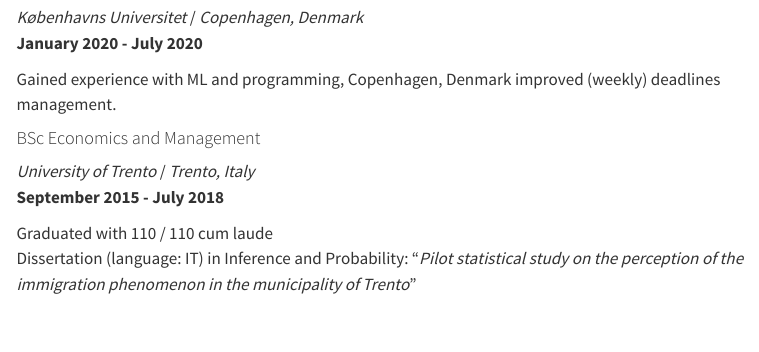
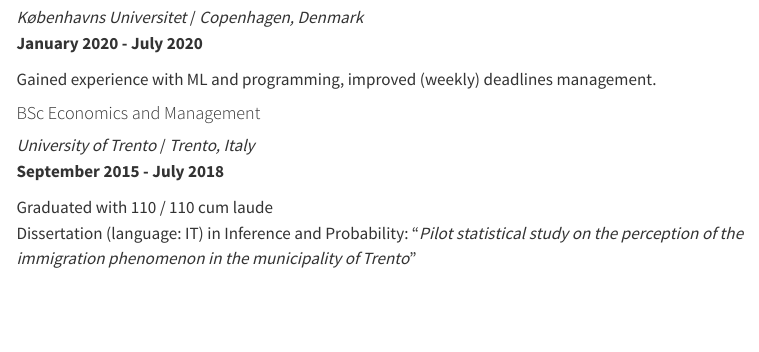
Before and after one commit to giorgia-dit/about, a Quarto document (cv.qmd): the page in a window 1100 px wide, from 630 px down. Rendered offline with R 4.5, knitr and Pandoc in place of Quarto, with nearby package versions; menus at the side of the page are left out.

Commit message:
update cv.qmd

```diff
--- a/cv.qmd
+++ b/cv.qmd
@@ -32,7 +32,7 @@
 *Københavns Universitet* / *Copenhagen, Denmark*\
 **January 2020 - July 2020**
 
-Gained experience with ML and programming, Copenhagen, Denmark improved (weekly) deadlines management.
+Gained experience with ML and programming, improved (weekly) deadlines management.
 
 #### BSc Economics and Management
 
```
